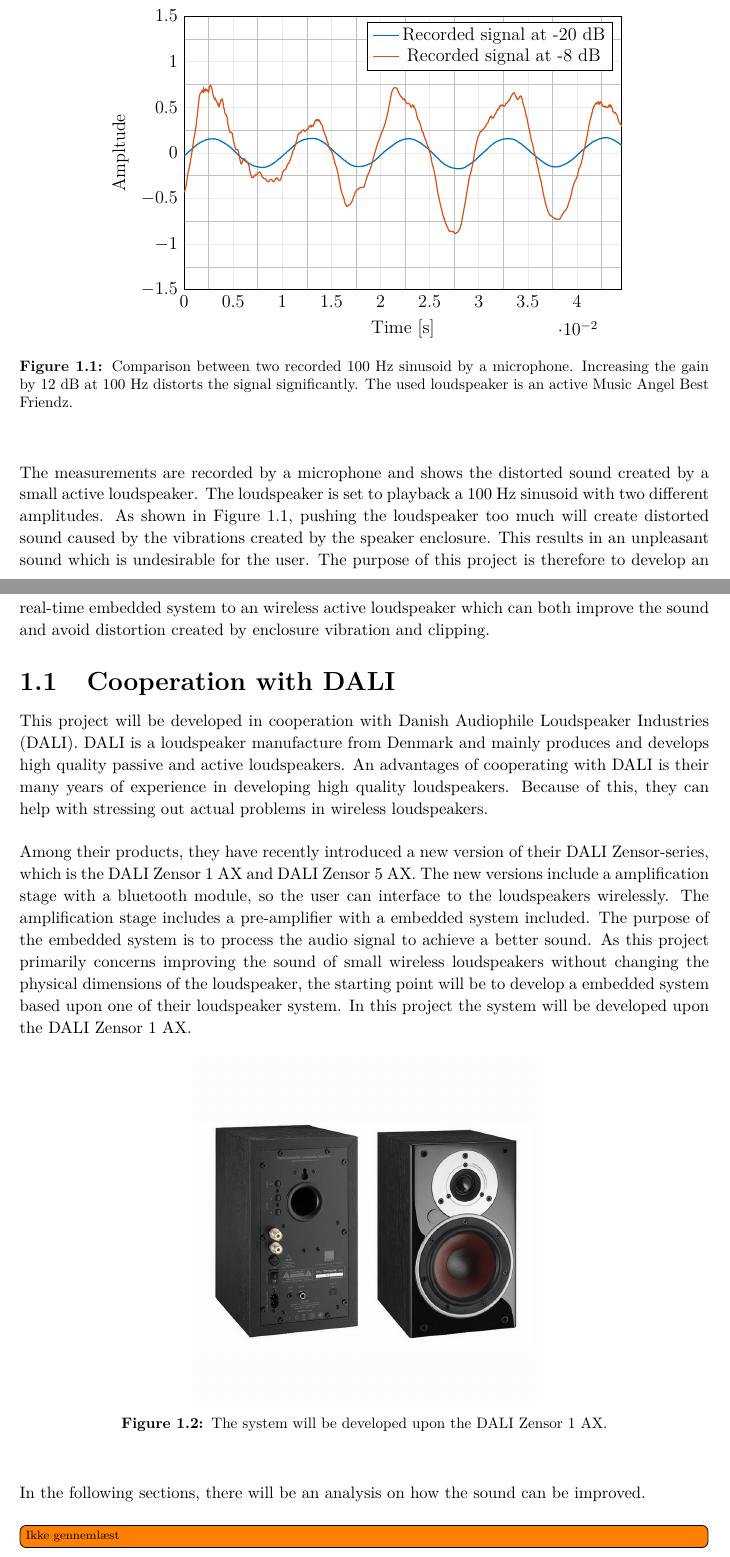
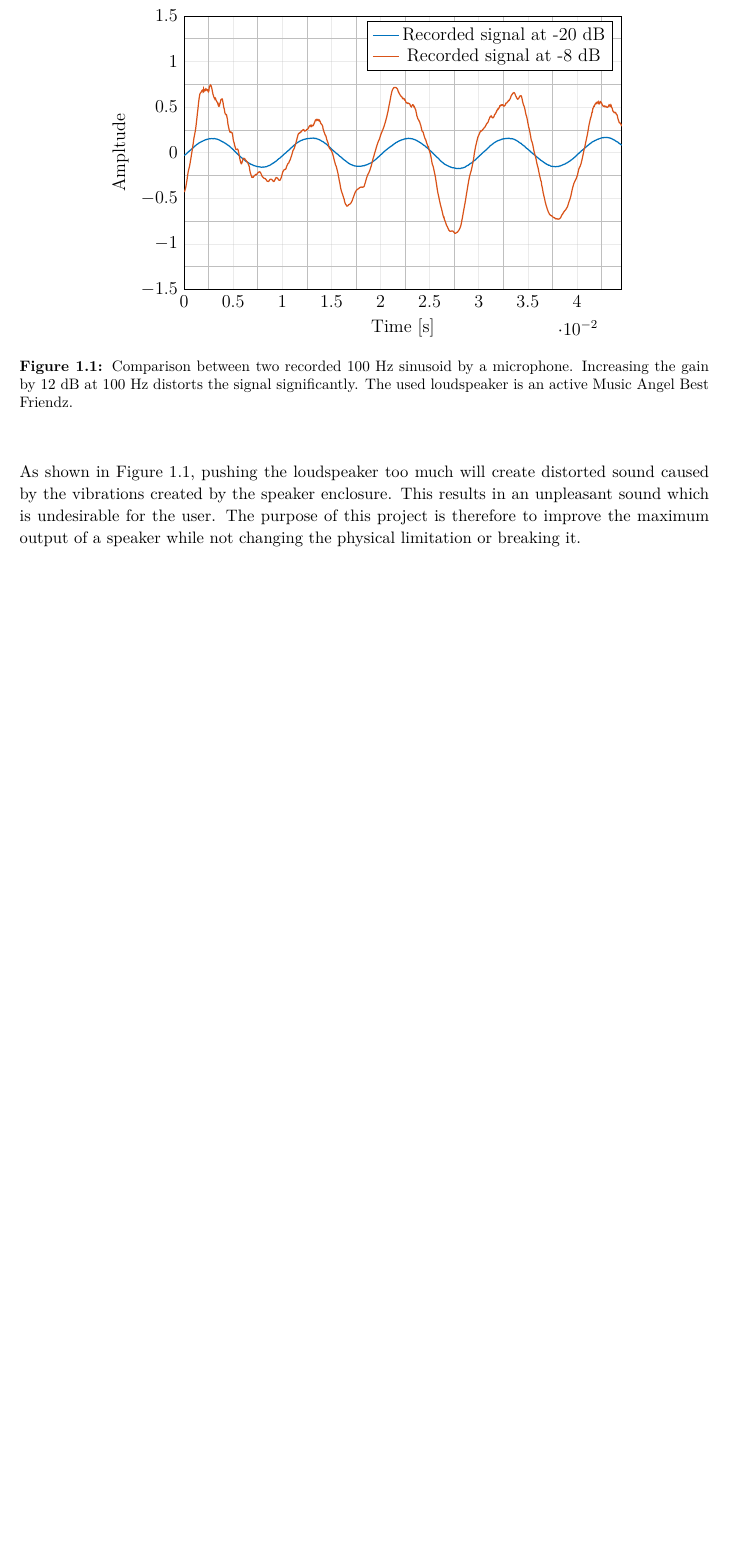
Before and after one commit to DieUbermensch/P6, a LaTeX thesis (Rapport/main.tex, which reads Rapport/1Chapters/1Preanalysis/Introduction.tex): two parts of pages 10 and 11 of 32 before the commit and part of page 10 of 31 after it, the two joined at a grey line, cut so that both start at the same text, the shorter picture padded with empty space. Compiled offline with pdfLaTeX; TikZ figures are drawn from their code, not taken from saved files.

Commit message:
rettelser til introduktion og dali afsnit smidt i appendiks

```diff
--- a/Rapport/1Chapters/1Preanalysis/Introduction.tex
+++ b/Rapport/1Chapters/1Preanalysis/Introduction.tex
@@ -11,24 +11,25 @@ Wireless loudspeakers are primarily active loudspeakers and are usually small. A
 \caption{Comparison between two recorded 100 Hz sinusoid by a microphone. Increasing the gain by 12 dB at 100 Hz distorts the signal significantly. The used loudspeaker is an active Music Angel Best Friendz.}
 \label{fig:introduction}
 \end{figure}
-
-The measurements are recorded by a microphone and shows the distorted sound created by a small active loudspeaker. The loudspeaker is set to playback a 100 Hz sinusoid with two different amplitudes. As shown in \autoref{fig:introduction}, pushing the loudspeaker too much will create distorted sound caused by the vibrations created by the speaker enclosure. This results in an unpleasant sound which is undesirable for the user. The purpose of this project is therefore to develop an real-time embedded system to an wireless active loudspeaker which can both improve the sound and avoid distortion created by enclosure vibration and clipping.
+% The measurements are recorded by a microphone and shows the distorted sound created by a small active loudspeaker. The loudspeaker is set to playback a 100 Hz sinusoid with two different amplitudes.
+As shown in \autoref{fig:introduction}, pushing the loudspeaker too much will create distorted sound caused by the vibrations created by the speaker enclosure. This results in an unpleasant sound which is undesirable for the user. The purpose of this project is therefore to improve the maximum output of a speaker while not changing the physical limitation or breaking it.
+% The purpose of this project is therefore to develop an real-time embedded system to an wireless active loudspeaker which can both improve the sound and avoid distortion created by enclosure vibration and clipping.
 
 
-\section{Cooperation with DALI}
+% \section{Cooperation with DALI}
 
-This project will be developed in cooperation with Danish Audiophile Loudspeaker Industries (DALI). DALI is a loudspeaker manufacture from Denmark and mainly produces and develops high quality passive and active loudspeakers. An advantages of cooperating with DALI is their many years of experience in developing high quality loudspeakers. Because of this, they can help with stressing out actual problems in wireless loudspeakers.
+% This project will be developed in cooperation with Danish Audiophile Loudspeaker Industries (DALI). DALI is a loudspeaker manufacture from Denmark and mainly produces and develops high quality passive and active loudspeakers. An advantages of cooperating with DALI is their many years of experience in developing high quality loudspeakers. Because of this, they can help with stressing out actual problems in wireless loudspeakers.
 
-Among their products, they have recently introduced a new version of their DALI Zensor-series, which is the DALI Zensor 1 AX and DALI Zensor 5 AX. The  new versions include a amplification stage with a bluetooth module, so the user can interface to the loudspeakers wirelessly. The amplification stage includes a pre-amplifier with a embedded system included. The purpose of the embedded system is to process the audio signal to achieve a better sound.
-As this project primarily concerns improving the sound of small wireless loudspeakers without changing the physical dimensions of the loudspeaker, the starting point will be to develop a embedded system based upon one of their loudspeaker system. In this project the system will be developed upon the DALI Zensor 1 AX.
+% Among their products, they have recently introduced a new version of their DALI Zensor-series, which is the DALI Zensor 1 AX and DALI Zensor 5 AX. The  new versions include a amplification stage with a Bluetooth module, so the user can interface to the loudspeakers wirelessly. The amplification stage includes a pre-amplifier with a embedded system included. The purpose of the embedded system is to process the audio signal to achieve a better sound.
+% As this project primarily concerns improving the sound of small wireless loudspeakers without changing the physical dimensions of the loudspeaker, the starting point will be to develop a embedded system based upon one of their loudspeaker system. In this project the system will be developed upon the DALI Zensor 1 AX.
 
-\begin{figure}[H]
-\centering
-\includegraphics[width=0.5\textwidth]{figures/dali_zensor_1_ax.jpg}
-\caption{The system will be developed upon the DALI Zensor 1 AX.}
-\label{fig:dali_zensor}
-\end{figure}
+% \begin{figure}[H]
+% \centering
+% \includegraphics[width=0.5\textwidth]{figures/dali_zensor_1_ax.jpg}
+% \caption{The system will be developed upon the DALI Zensor 1 AX.}
+% \label{fig:dali_zensor}
+% \end{figure}
 
-In the following sections, there will be an analysis on how the sound can be improved.
+% In the following sections, there will be an analysis on how the sound can be improved.
 
-\todo[inline]{Ikke gennemlæst}
+% \todo[inline]{Ikke gennemlæst}
```
Also changed, not shown: Rapport/2Appendix/Appendix.tex (deleted, +0 -2 lines), Rapport/main.tex (+1 -1 lines), Rapport/1Chapters/1Preanalysis/Introduction.tex (4 more changed lines).
